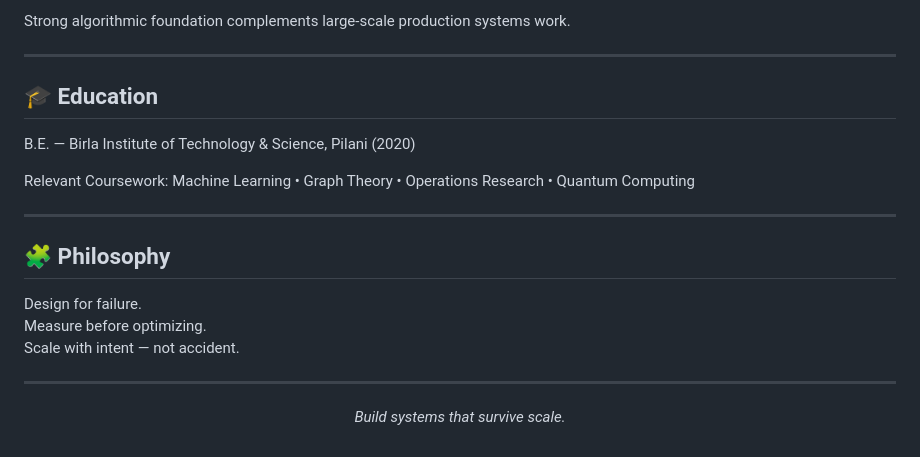
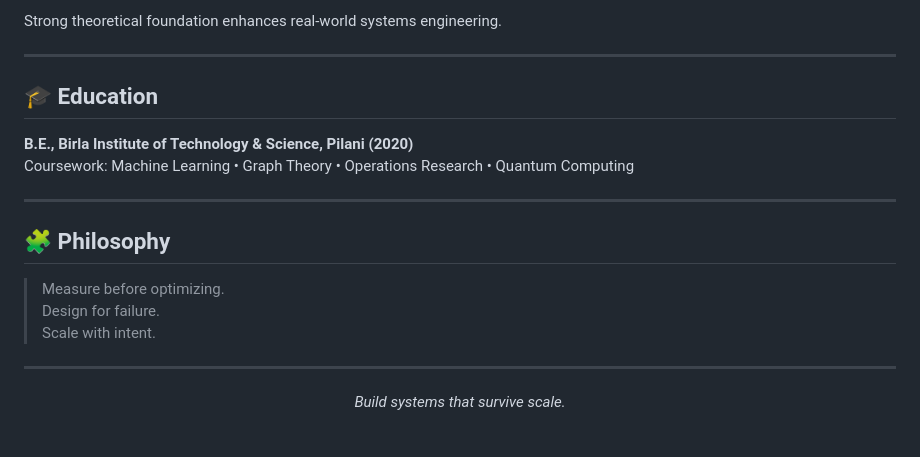
Before and after one commit to shashankswe2020-ux/shashankswe2020-ux, a Markdown page: README.md, the part around one of its changes. Rendered like a GitHub page.

```diff
--- a/README.md
+++ b/README.md
@@ -103,22 +96,20 @@ Secondary:
 
-Strong algorithmic foundation complements large-scale production systems work.
+Strong theoretical foundation enhances real-world systems engineering.
 
 ---
 
 ## 🎓 Education
 
-B.E. — Birla Institute of Technology & Science, Pilani (2020)
-
-Relevant Coursework:
-Machine Learning • Graph Theory • Operations Research • Quantum Computing
+**B.E., Birla Institute of Technology & Science, Pilani (2020)**
+Coursework: Machine Learning • Graph Theory • Operations Research • Quantum Computing
 
 ---
 
 ## 🧩 Philosophy
 
-Design for failure.
-Measure before optimizing.
-Scale with intent — not accident.
+> Measure before optimizing.
+> Design for failure.
+> Scale with intent.
 
 ---
 
```
Also changed, not shown: other parts of README.md (+35 -42 lines).
